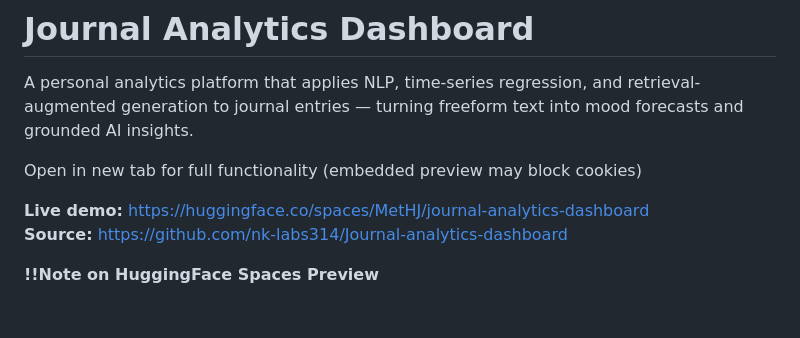
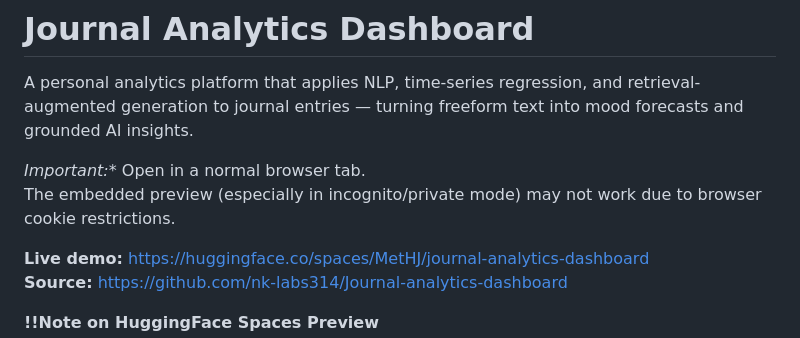
Before and after one commit to nk-labs314/Journal-analytics-dashboard, a Markdown page: README.md, the part around the change. GitHub-like rendering; blank space fills up the shorter version.

Commit message:
[docs]updated README with browser usage instructions.

```diff
--- a/README.md
+++ b/README.md
@@ -12,7 +12,8 @@ pinned: false
 
 A personal analytics platform that applies NLP, time-series regression, and retrieval-augmented generation to journal entries — turning freeform text into mood forecasts and grounded AI insights.
 
-Open in new tab for full functionality (embedded preview may block cookies)
+*Important:** Open in a normal browser tab.
+The embedded preview (especially in incognito/private mode) may not work due to browser cookie restrictions.
 
 **Live demo:** https://huggingface.co/spaces/MetHJ/journal-analytics-dashboard
 **Source:** https://github.com/nk-labs314/Journal-analytics-dashboard
```
